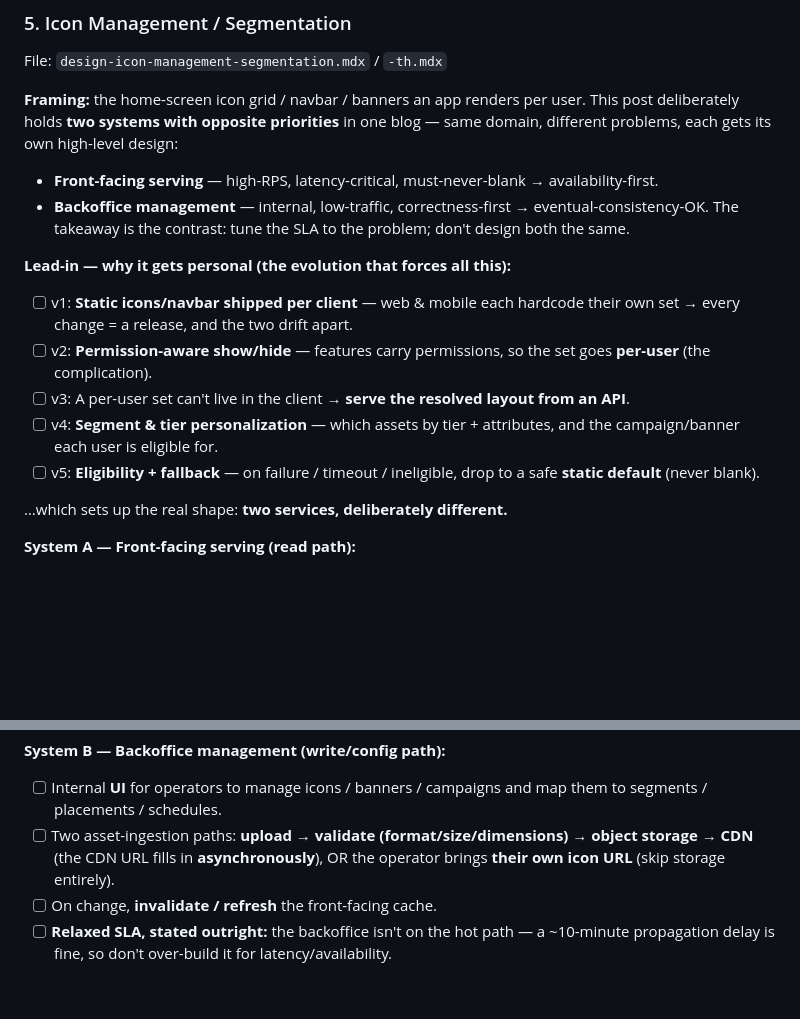
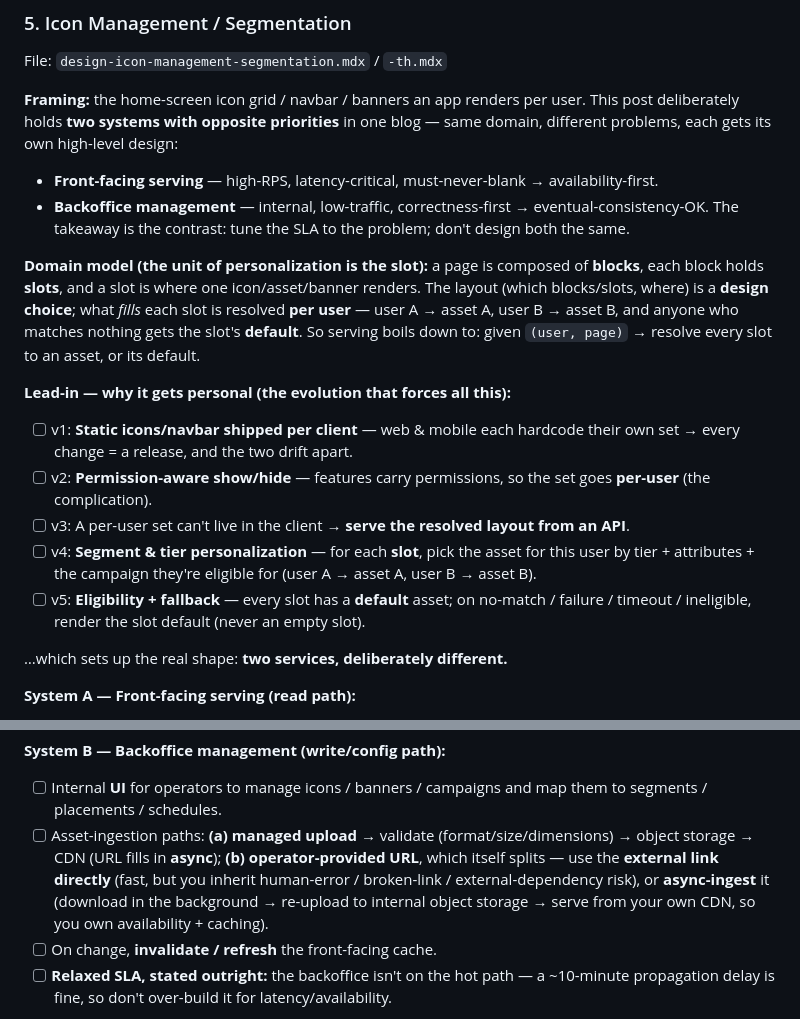
Before and after one commit to marttp/tpcoder-portfolio, a Markdown page: docs/blog-series-design-tracking.md, 2 parts joined by grey strips. Drawn GitHub-style; blank space fills up the shorter version.

Commit message:
tracker(#5): add slot domain model (page→block→slot, per-user resolution + slot default); split BYO-URL into use-directly vs async-ingest-and-rehost

```diff
--- a/docs/blog-series-design-tracking.md
+++ b/docs/blog-series-design-tracking.md
@@ -228,13 +228,15 @@ File: `design-icon-management-segmentation.mdx` / `-th.mdx`
 - **Backoffice management** — internal, low-traffic, correctness-first → eventual-consistency-OK.
 The takeaway is the contrast: tune the SLA to the problem; don't design both the same.
 
+**Domain model (the unit of personalization is the slot):** a page is composed of **blocks**, each block holds **slots**, and a slot is where one icon/asset/banner renders. The layout (which blocks/slots, where) is a **design choice**; what *fills* each slot is resolved **per user** — user A → asset A, user B → asset B, and anyone who matches nothing gets the slot's **default**. So serving boils down to: given `(user, page)` → resolve every slot to an asset, or its default.
+
 **Lead-in — why it gets personal (the evolution that forces all this):**
 
 - [ ] v1: **Static icons/navbar shipped per client** — web & mobile each hardcode their own set → every change = a release, and the two drift apart.
 - [ ] v2: **Permission-aware show/hide** — features carry permissions, so the set goes **per-user** (the complication).
 - [ ] v3: A per-user set can't live in the client → **serve the resolved layout from an API**.
-- [ ] v4: **Segment & tier personalization** — which assets by tier + attributes, and the campaign/banner each user is eligible for.
-- [ ] v5: **Eligibility + fallback** — on failure / timeout / ineligible, drop to a safe **static default** (never blank).
+- [ ] v4: **Segment & tier personalization** — for each **slot**, pick the asset for this user by tier + attributes + the campaign they're eligible for (user A → asset A, user B → asset B).
+- [ ] v5: **Eligibility + fallback** — every slot has a **default** asset; on no-match / failure / timeout / ineligible, render the slot default (never an empty slot).
 
 …which sets up the real shape: **two services, deliberately different.**
 
@@ -249,7 +251,7 @@ The takeaway is the contrast: tune the SLA to the problem; don't design both the
 **System B — Backoffice management (write/config path):**
 
 - [ ] Internal **UI** for operators to manage icons / banners / campaigns and map them to segments / placements / schedules.
-- [ ] Two asset-ingestion paths: **upload → validate (format/size/dimensions) → object storage → CDN** (the CDN URL fills in **asynchronously**), OR the operator brings **their own icon URL** (skip storage entirely).
+- [ ] Asset-ingestion paths: **(a) managed upload** → validate (format/size/dimensions) → object storage → CDN (URL fills in **async**); **(b) operator-provided URL**, which itself splits — use the **external link directly** (fast, but you inherit human-error / broken-link / external-dependency risk), or **async-ingest** it (download in the background → re-upload to internal object storage → serve from your own CDN, so you own availability + caching).
 - [ ] On change, **invalidate / refresh** the front-facing cache.
 - [ ] **Relaxed SLA, stated outright:** the backoffice isn't on the hot path — a ~10-minute propagation delay is fine, so don't over-build it for latency/availability.
 
```
